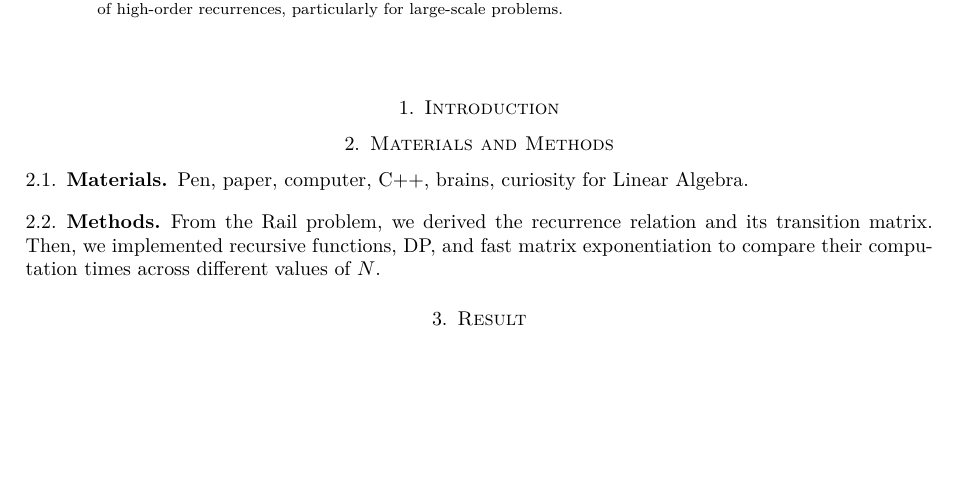
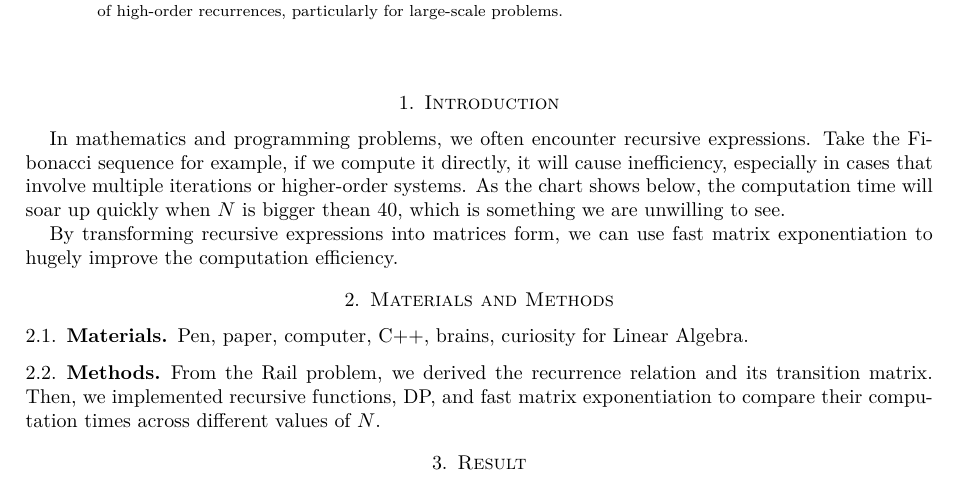
Before and after one commit to aoggg/Linear-Algebra-final-project, a LaTeX paper (report.tex, which reads sections/section.tex): part of page 1 of 16, cut so that both start at the same text, the shorter picture padded with empty space. The pictures show the PDF file report.pdf that the author committed with the source.

Commit message:
add some content for introduction

```diff
--- a/sections/section.tex
+++ b/sections/section.tex
@@ -1,4 +1,10 @@
 \section{Introduction}
+
+In mathematics and programming problems, we often encounter recursive expressions.
+Take the Fibonacci sequence for example, if we compute it directly, it will cause inefficiency, especially in cases that involve multiple iterations or higher-order systems.
+As the chart shows below, the computation time will soar up quickly when $N$ is bigger thean 40, which is something we are unwilling to see.
+
+By transforming recursive expressions into matrices form, we can use fast matrix exponentiation to hugely improve the computation efficiency.
 
 \section{Materials and Methods}
 \subsection{Materials}
```
Also changed, not shown: report.pdf.
